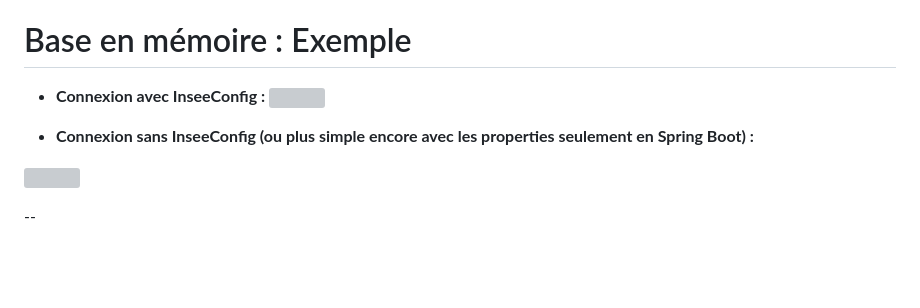
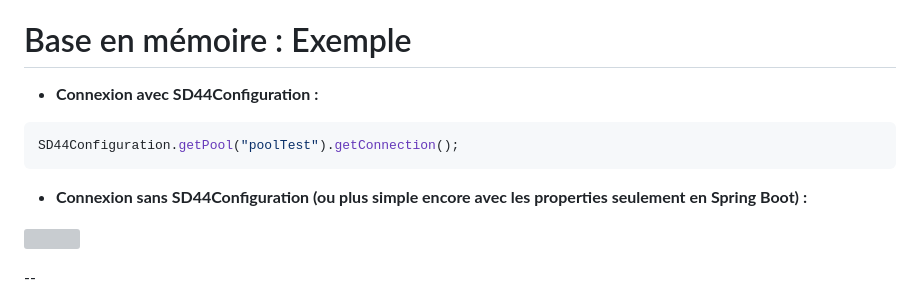
Before and after one commit to philphils/tests-unitaires-et-moins-unitaires, a Markdown page: docs/chapitres/chapitre7-bdd.md, the part around the change. Drawn GitHub-style; blank space fills up the shorter version; grey boxes are pictures that could not be loaded.

Commit message:
fix : removeInseeConfig reference

````diff
--- a/docs/chapitres/chapitre7-bdd.md
+++ b/docs/chapitres/chapitre7-bdd.md
@@ -128,10 +128,12 @@
 --
 # Base en mémoire : Exemple
 
-* __Connexion avec InseeConfig :__
-![](./img/diapo_tests_unitaires_20.png)
+* __Connexion avec SD44Configuration :__
+```java
+SD44Configuration.getPool("poolTest").getConnection();
+```
 
-* __Connexion sans InseeConfig \(ou plus simple encore avec les properties seulement en Spring Boot\) :__
+* __Connexion sans SD44Configuration \(ou plus simple encore avec les properties seulement en Spring Boot\) :__
 
 ![](./img/diapo_tests_unitaires_21.png)
 
````
